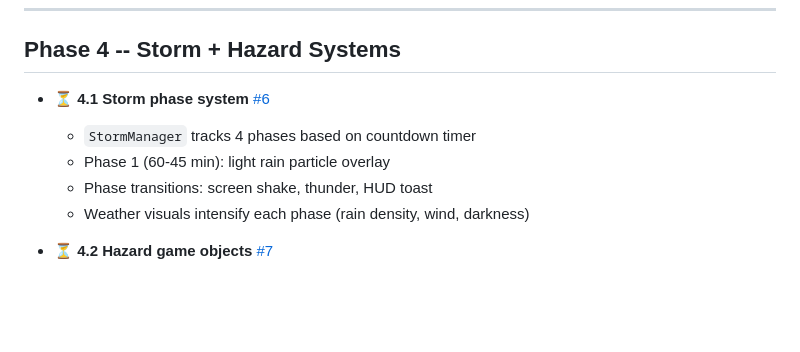
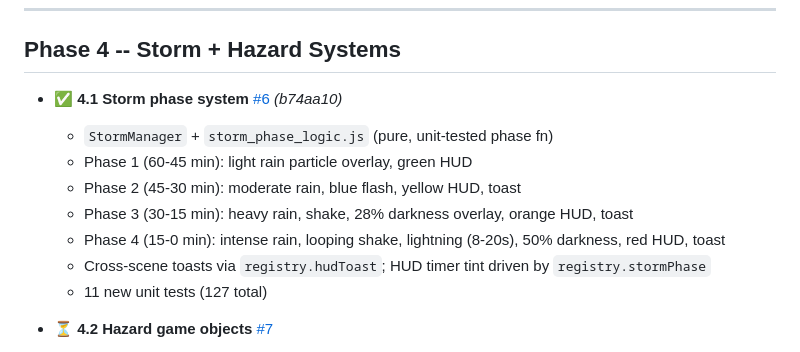
Before and after one commit to m3ssana/swampfire, a Markdown page: TODO.md, the part around the change. Drawn GitHub-style; blank space fills up the shorter version.

Commit message:
chore: mark 4.1 complete in TODO.md (PR #38, b74aa10)
Co-Authored-By: Claude Sonnet 4.6 <noreply@anthropic.com>

```diff
--- a/TODO.md
+++ b/TODO.md
@@ -144,11 +144,14 @@ Each task is small enough to fit in a single Claude Code session.
 
 ## Phase 4 -- Storm + Hazard Systems
 
-- ⏳ **4.1 Storm phase system** [#6](https://github.com/m3ssana/swampfire/issues/6)
-  - `StormManager` tracks 4 phases based on countdown timer
-  - Phase 1 (60-45 min): light rain particle overlay
-  - Phase transitions: screen shake, thunder, HUD toast
-  - Weather visuals intensify each phase (rain density, wind, darkness)
+- ✅ **4.1 Storm phase system** [#6](https://github.com/m3ssana/swampfire/issues/6) _(b74aa10)_
+  - `StormManager` + `storm_phase_logic.js` (pure, unit-tested phase fn)
+  - Phase 1 (60-45 min): light rain particle overlay, green HUD
+  - Phase 2 (45-30 min): moderate rain, blue flash, yellow HUD, toast
+  - Phase 3 (30-15 min): heavy rain, shake, 28% darkness overlay, orange HUD, toast
+  - Phase 4 (15-0 min): intense rain, looping shake, lightning (8-20s), 50% darkness, red HUD, toast
+  - Cross-scene toasts via `registry.hudToast`; HUD timer tint driven by `registry.stormPhase`
+  - 11 new unit tests (127 total)
 
 - ⏳ **4.2 Hazard game objects** [#7](https://github.com/m3ssana/swampfire/issues/7)
   - Rattlesnakes (Zone 0 edges, Zone 3)
```
